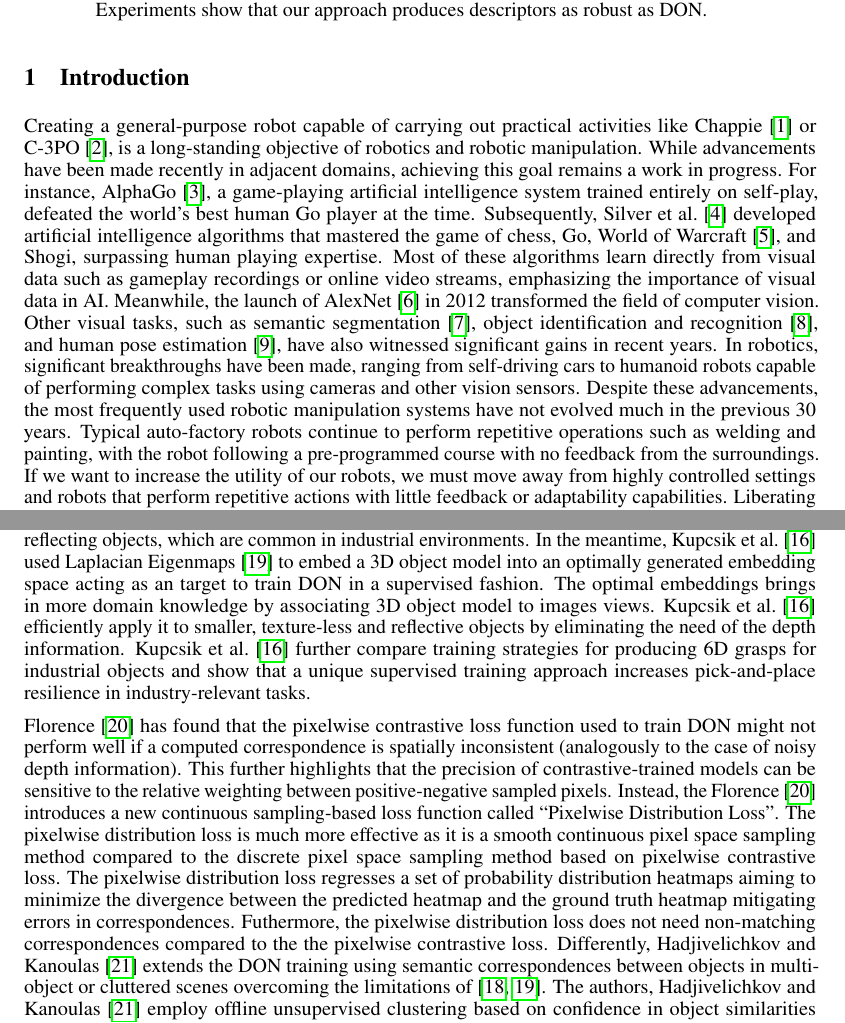
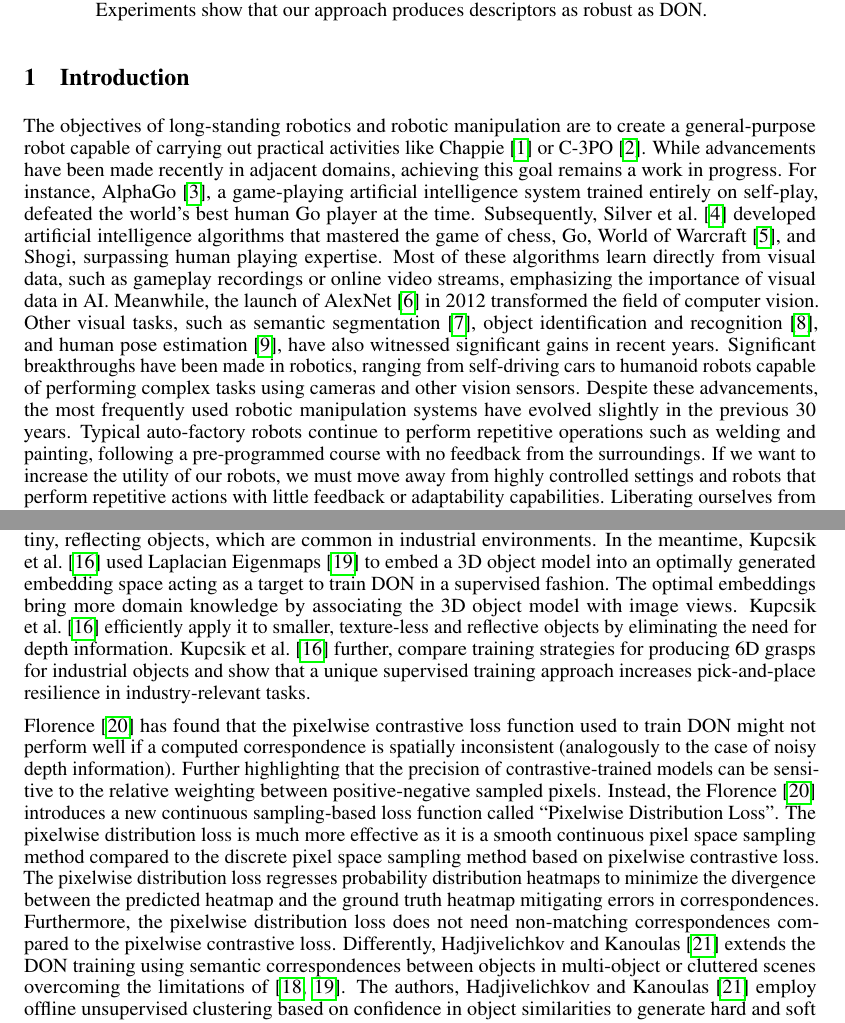
Before and after one commit to KanishkNavale/training_don_a_novel_approach, a LaTeX paper (research_paper/neurips_2020.tex, which reads research_paper/chapters/introduction.tex, research_paper/chapters/related.tex): two parts of pages 1 and 2 of 9, joined at a grey line, cut so that both start at the same text. Compiled offline with pdfLaTeX.

Commit message:
grammar checks

```diff
--- a/research_paper/chapters/introduction.tex
+++ b/research_paper/chapters/introduction.tex
@@ -1,21 +1,7 @@
-Creating a general-purpose robot capable of carrying out practical activities like Chappie~\cite{blomkamp2015chappie} or C-3PO~\cite{lucas1977star},
-is a long-standing objective of robotics and robotic manipulation. While advancements have been made recently in adjacent domains,
-achieving this goal remains a work in progress. For instance, AlphaGo~\cite{silver2018general},
-a game-playing artificial intelligence system trained entirely on self-play, defeated
-the world's best human Go player at the time. Subsequently, \citeauthor{silver2016mastering}~\cite{silver2016mastering}
+The objectives of long-standing robotics and robotic manipulation are to create a general-purpose robot capable of carrying out practical activities like Chappie~\cite{blomkamp2015chappie} or C-3PO~\cite{lucas1977star}. While advancements have been made recently in adjacent domains, achieving this goal remains a work in progress. For instance, AlphaGo~\cite{silver2018general},
+a game-playing artificial intelligence system trained entirely on self-play, defeated the world's best human Go player at the time. Subsequently, \citeauthor{silver2016mastering}~\cite{silver2016mastering}
 developed artificial intelligence algorithms that mastered the game of chess, Go, World of Warcraft~\cite{entertainment2013world}, and Shogi,
-surpassing human playing expertise. Most of these algorithms learn directly from visual data such as gameplay
-recordings or online video streams, emphasizing the importance of visual data in AI.
-Meanwhile, the launch of AlexNet~\cite{krizhevsky2017imagenet} in 2012 transformed the field of computer vision.
-Other visual tasks, such as semantic segmentation~\cite{long2015fully}, object identification and recognition~\cite{he2017mask},
-and human pose estimation~\cite{guler2018densepose}, have also witnessed significant gains in recent years. In robotics, significant
-breakthroughs have been made, ranging from self-driving cars to humanoid robots capable of performing complex tasks using cameras
-and other vision sensors. Despite these advancements, the most frequently used robotic manipulation systems have not evolved much
-in the previous 30 years. Typical auto-factory robots continue to perform repetitive operations such as welding and painting,
-with the robot following a pre-programmed course with no feedback from the surroundings. If we want to increase the utility of our robots,
-we must move away from highly controlled settings and robots that perform repetitive
-actions with little feedback or adaptability capabilities. Liberating ourselves from these constraints of controlled settings-based
-manufacturing would allow us to enter new markets, as witnessed by the proliferation of firms~\cite{sereact} competing in the logistics domain.
+surpassing human playing expertise. Most of these algorithms learn directly from visual data, such as gameplay recordings or online video streams, emphasizing the importance of visual data in AI. Meanwhile, the launch of AlexNet~\cite{krizhevsky2017imagenet} in 2012 transformed the field of computer vision. Other visual tasks, such as semantic segmentation~\cite{long2015fully}, object identification and recognition~\cite{he2017mask}, and human pose estimation~\cite{guler2018densepose}, have also witnessed significant gains in recent years. Significant breakthroughs have been made in robotics, ranging from self-driving cars to humanoid robots capable of performing complex tasks using cameras and other vision sensors. Despite these advancements, the most frequently used robotic manipulation systems have evolved slightly in the previous 30 years. Typical auto-factory robots continue to perform repetitive operations such as welding and painting, following a pre-programmed course with no feedback from the surroundings. If we want to increase the utility of our robots, we must move away from highly controlled settings and robots that perform repetitive actions with little feedback or adaptability capabilities. Liberating ourselves from these constraints of controlled settings-based manufacturing would allow us to enter new markets, as witnessed by the proliferation of firms~\cite{sereact} competing in the logistics domain.
 
 The ideal object representation for robot grasping and manipulation tasks remains to be engineered today.
 Existing representations may not be suitable for complex tasks due to limited capabilities of understanding an object's geometrical and structural information.
--- a/research_paper/chapters/related.tex
+++ b/research_paper/chapters/related.tex
@@ -4,24 +4,24 @@ camera intrinsics and pose information \cite{hartley2003multiple}.
 However, when employing consumer-grade depth cameras for capturing the depth information,
 the depth cameras capture noisy depth in cases of tiny, reflecting objects, which are common in
 industrial environments. In the meantime, \citeauthor{kupcsik2021supervised}~\cite{kupcsik2021supervised} used Laplacian Eigenmaps \cite{belkin2003laplacian}
-to embed a 3D object model into an optimally generated embedding space acting as an target to train DON in a supervised fashion.
-The optimal embeddings brings in more domain knowledge by associating 3D object model to images views.
+to embed a 3D object model into an optimally generated embedding space acting as a target to train DON in a supervised fashion.
+The optimal embeddings bring more domain knowledge by associating the 3D object model with image views.
 \citeauthor{kupcsik2021supervised}~\cite{kupcsik2021supervised} efficiently apply it to smaller, texture-less and
-reflective objects by eliminating the need of the depth information. \citeauthor{kupcsik2021supervised}~\cite{kupcsik2021supervised}
-further compare training strategies for producing 6D grasps for industrial objects and show that a unique supervised training approach
+reflective objects by eliminating the need for depth information. \citeauthor{kupcsik2021supervised}~\cite{kupcsik2021supervised}
+further, compare training strategies for producing 6D grasps for industrial objects and show that a unique supervised training approach
 increases pick-and-place resilience in industry-relevant tasks.
 
 \citeauthor{florence2020dense}~\cite{florence2020dense} has found that the pixelwise contrastive loss function used to train DON might not perform well if a computed
-correspondence is spatially inconsistent (analogously to the case of noisy depth information). This further highlights that the precision
+correspondence is spatially inconsistent (analogously to the case of noisy depth information). Further highlighting that the precision
 of contrastive-trained models can be sensitive to the
 relative weighting between positive-negative sampled pixels. Instead, the \citeauthor{florence2020dense}~\cite{florence2020dense} introduces a new continuous
 sampling-based loss function called ``Pixelwise Distribution Loss''.
 The pixelwise distribution loss is much more effective as it is a smooth continuous pixel space sampling method compared to the
 discrete pixel space sampling method based on pixelwise contrastive loss.
-The pixelwise distribution loss regresses a set of probability distribution heatmaps aiming to minimize the divergence between the predicted
-heatmap and the ground truth heatmap mitigating errors in correspondences. Futhermore, the pixelwise distribution loss does not
+The pixelwise distribution loss regresses probability distribution heatmaps to minimize the divergence between the predicted
+heatmap and the ground truth heatmap mitigating errors in correspondences. Furthermore, the pixelwise distribution loss does not
 need non-matching correspondences compared to the
-the pixelwise contrastive loss.
+pixelwise contrastive loss.
 Differently, \citeauthor{hadjivelichkov2021fully}~\cite{hadjivelichkov2021fully} extends the DON training using semantic correspondences between objects in multi-object
 or cluttered scenes overcoming the limitations of \parencites{hartley2003multiple}{belkin2003laplacian}.
 The authors, \citeauthor{hadjivelichkov2021fully}~\cite{hadjivelichkov2021fully} employ offline unsupervised clustering based on confidence in object similarities to generate hard and soft correspondence labels.
```
Also changed, not shown: research_paper/chapters/related.tex (10 more changed lines).
